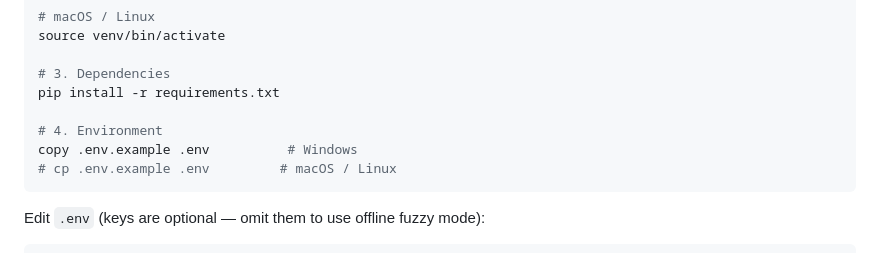
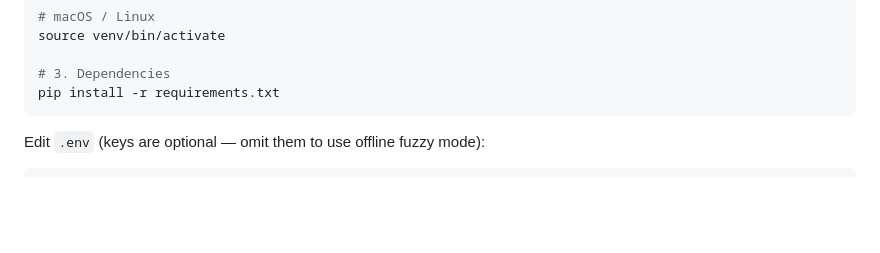
Before and after one commit to MAbbasRafiq/voice-billing-system, a Markdown page: README.md, the part around the change. Drawn GitHub-style; blank space fills up the shorter version.

````diff
--- a/README.md
+++ b/README.md
@@ -50,10 +50,6 @@ source venv/bin/activate
 
 # 3. Dependencies
 pip install -r requirements.txt
-
-# 4. Environment
-copy .env.example .env          # Windows
-# cp .env.example .env         # macOS / Linux
 ```
 
 Edit `.env` (keys are optional — omit them to use offline fuzzy mode):
````
